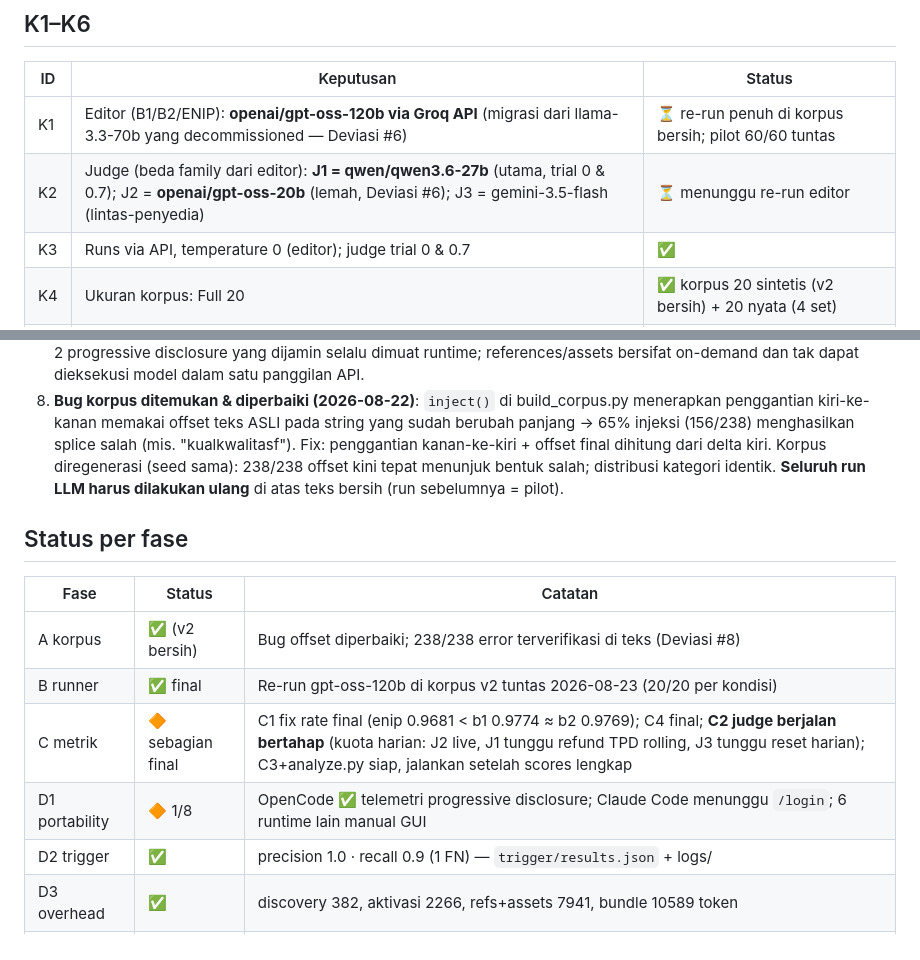
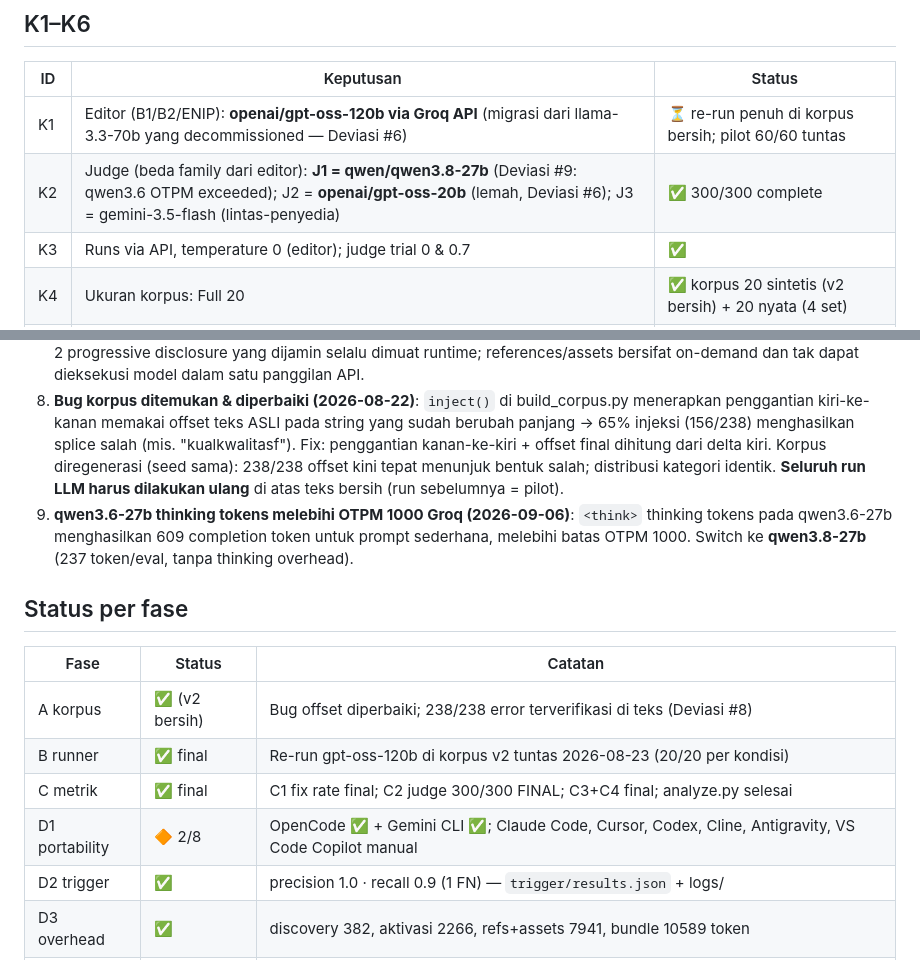
Before and after one commit to bagaswap111/Editor-Naskah-Indonesia-Pro-Skill, a Markdown page: paper/experiments/README.md, 2 parts joined by grey strips. GitHub-like rendering.

Commit message:
docs: update README with Deviasi #9 (qwen3.6→qwen3.8) and final status

```diff
--- a/paper/experiments/README.md
+++ b/paper/experiments/README.md
@@ -8,7 +8,7 @@ yang Harus Diambil Saat Eksekusi"). Tanggal sesi: 2026-08-15/16.
 | ID | Keputusan | Status |
 |---|---|---|
 | K1 | Editor (B1/B2/ENIP): **openai/gpt-oss-120b via Groq API** (migrasi dari llama-3.3-70b yang decommissioned — Deviasi #6) | ⏳ re-run penuh di korpus bersih; pilot 60/60 tuntas |
-| K2 | Judge (beda family dari editor): **J1 = qwen/qwen3.6-27b** (utama, trial 0 & 0.7); J2 = **openai/gpt-oss-20b** (lemah, Deviasi #6); J3 = gemini-3.5-flash (lintas-penyedia) | ⏳ menunggu re-run editor |
+| K2 | Judge (beda family dari editor): **J1 = qwen/qwen3.8-27b** (Deviasi #9: qwen3.6 OTPM exceeded); J2 = **openai/gpt-oss-20b** (lemah, Deviasi #6); J3 = gemini-3.5-flash (lintas-penyedia) | ✅ 300/300 complete |
 | K3 | Runs via API, temperature 0 (editor); judge trial 0 & 0.7 | ✅ |
 | K4 | Ukuran korpus: Full 20 | ✅ korpus 20 sintetis (v2 bersih) + 20 nyata (4 set) |
 | K5 | Komposisi: 10 injeksi + 6 kontrol + 4 semi-formal | ✅ Fase A selesai |
@@ -62,9 +62,13 @@ yang Harus Diambil Saat Eksekusi"). Tanggal sesi: 2026-08-15/16.
    teks ASLI pada string yang sudah berubah panjang → 65% injeksi
    (156/238) menghasilkan splice salah (mis. "kualkwalitasf"). Fix:
    penggantian kanan-ke-kiri + offset final dihitung dari delta kiri.
-   Korpus diregenerasi (seed sama): 238/238 offset kini tepat menunjuk
-   bentuk salah; distribusi kategori identik. **Seluruh run LLM harus
-   dilakukan ulang** di atas teks bersih (run sebelumnya = pilot).
+    Korpus diregenerasi (seed sama): 238/238 offset kini tepat menunjuk
+    bentuk salah; distribusi kategori identik. **Seluruh run LLM harus
+    dilakukan ulang** di atas teks bersih (run sebelumnya = pilot).
+9. **qwen3.6-27b thinking tokens melebihi OTPM 1000 Groq (2026-09-06)**:
+    `<think>` thinking tokens pada qwen3.6-27b menghasilkan 609 completion
+    token untuk prompt sederhana, melebihi batas OTPM 1000. Switch ke
+    **qwen3.8-27b** (237 token/eval, tanpa thinking overhead).
 
 ## Status per fase
 
@@ -72,8 +76,8 @@ yang Harus Diambil Saat Eksekusi"). Tanggal sesi: 2026-08-15/16.
 |---|---|---|
 | A korpus | ✅ (v2 bersih) | Bug offset diperbaiki; 238/238 error terverifikasi di teks (Deviasi #8) |
 | B runner | ✅ final | Re-run gpt-oss-120b di korpus v2 tuntas 2026-08-23 (20/20 per kondisi) |
-| C metrik | 🔶 sebagian final | C1 fix rate final (enip 0.9681 < b1 0.9774 ≈ b2 0.9769); C4 final; **C2 judge berjalan bertahap** (kuota harian: J2 live, J1 tunggu refund TPD rolling, J3 tunggu reset harian); C3+analyze.py siap, jalankan setelah scores lengkap |
-| D1 portability | 🔶 1/8 | OpenCode ✅ telemetri progressive disclosure; Claude Code menunggu `/login`; 6 runtime lain manual GUI |
+| C metrik | ✅ final | C1 fix rate final; C2 judge 300/300 FINAL; C3+C4 final; analyze.py selesai |
+| D1 portability | 🔶 2/8 | OpenCode ✅ + Gemini CLI ✅; Claude Code, Cursor, Codex, Cline, Antigravity, VS Code Copilot manual |
 | D2 trigger | ✅ | precision 1.0 · recall 0.9 (1 FN) — `trigger/results.json` + logs/ |
 | D3 overhead | ✅ | discovery 382, aktivasi 2266, refs+assets 7941, bundle 10589 token |
 | E human | SKIP | editor tidak tersedia (K6); protokol tetap di PLAN.md §7 |
```
